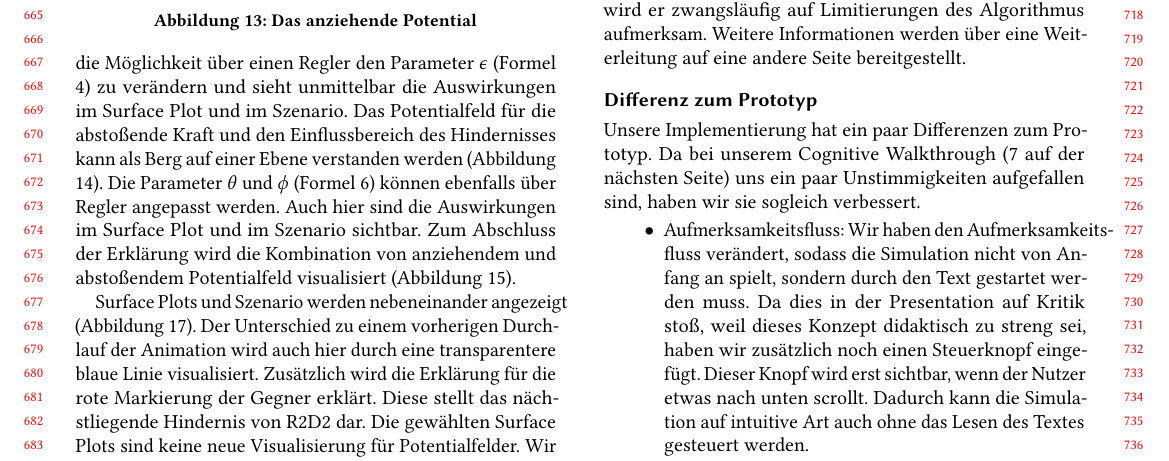
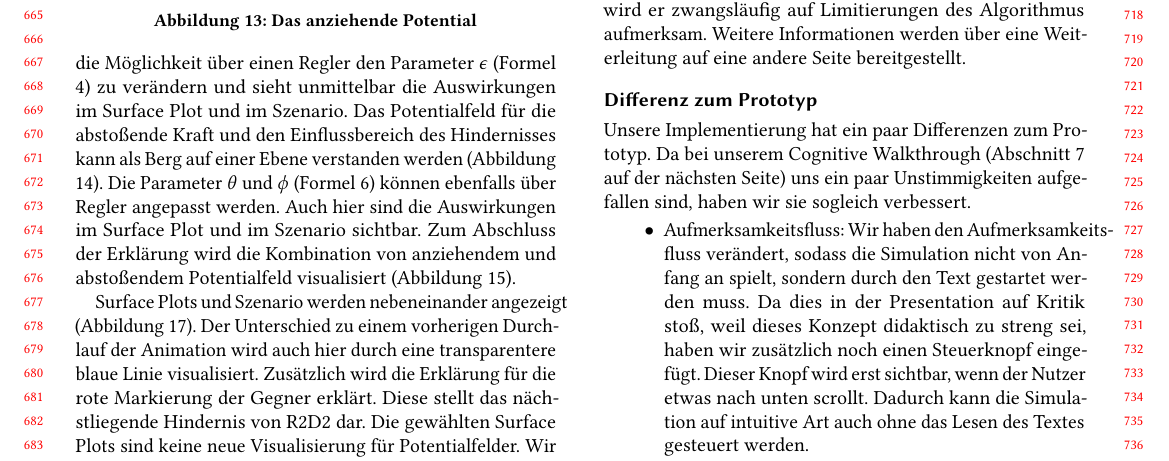
Before and after one commit to mthiop/mthiop.github.io, a LaTeX paper (paper/main.tex, which reads paper/potfields.tex): part of page 7 of 10, cut so that both start at the same text. Compiled offline with pdfLaTeX.

Commit message:
Fix reference

```diff
--- a/paper/potfields.tex
+++ b/paper/potfields.tex
@@ -357,11 +356,11 @@ Darüber hinaus soll die Gegenüberstellung und gleichzeitige Verknüpfung von S
 \end{figure*}
 
 Am Ende des Projekts kann der Nutzer alle Parameter auf die ursprüngliche Animation anwenden und die Auswirkungen auf verschiedene, selbst erzeugte Szenarien sehen. Dabei wird er zwangsläufig auf Limitierungen des Algorithmus aufmerksam. Weitere Informationen werden über eine Weiterleitung auf eine andere Seite bereitgestellt.
-%TODO Limitierungen in IdyllPage einbauen (Vermerk oder Fragestellung).
+
 
 \subsection{Differenz zum Prototyp}
 Unsere Implementierung hat ein paar Differenzen zum Prototyp.
-Da bei unserem Cognitive Walkthrough (\vref{sec:cogWal}) uns ein paar Unstimmigkeiten aufgefallen sind, haben wir sie sogleich verbessert.
+Da bei unserem Cognitive Walkthrough (Abschnitt \vref{sec:cogWal}) uns ein paar Unstimmigkeiten aufgefallen sind, haben wir sie sogleich verbessert.
 \begin{itemize}
 	\item Aufmerksamkeitsfluss: Wir haben den Aufmerksamkeitsfluss verändert, sodass die Simulation nicht von Anfang an spielt, sondern durch den Text gestartet werden muss. Da dies in der Presentation auf Kritik stoß, weil dieses Konzept didaktisch zu streng sei, haben wir zusätzlich noch einen Steuerknopf eingefügt. Dieser Knopf wird erst sichtbar, wenn der Nutzer etwas nach unten scrollt. Dadurch kann die Simulation auf intuitive Art auch ohne das Lesen des Textes gesteuert werden.
 	\item Metapher: Wir haben uns für eine Star Wars-Metapher entschieden, da diese Filme eine breite Zuschauerschaft haben und die Metapher somit allgeimein verständlich sein sollte. Diese Metapher haben wir auch bei der Erklärung im Text aufgegriffen.
```
Also changed, not shown: paper/potfields.tex (4 more changed lines).
